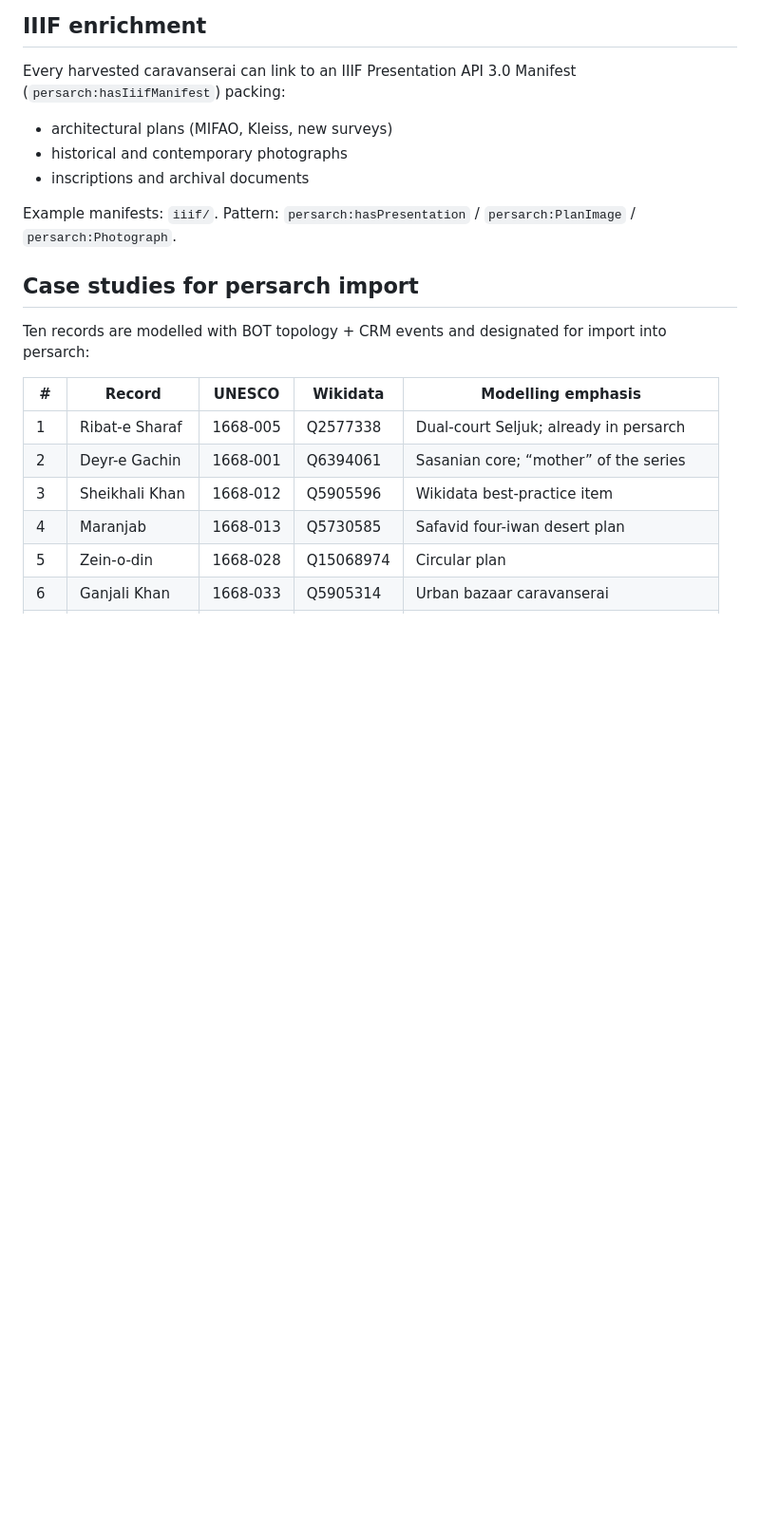
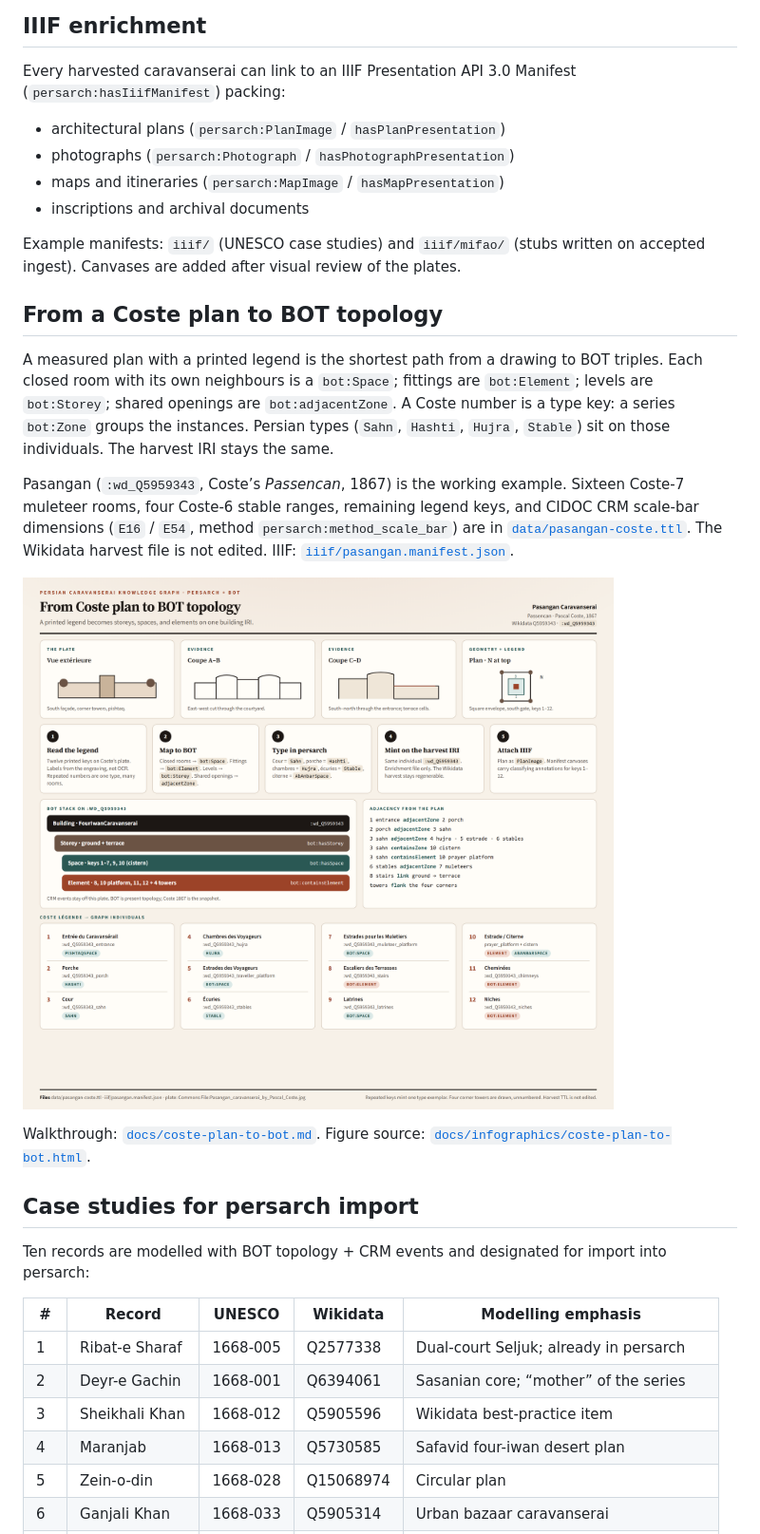
Before and after one commit to MehranDHN/persian-caravanserai-kg, a Markdown page: README.md, the part around one of its changes. Shown at 95% size. GitHub-like rendering; pictures changed too: docs/infographics/coste-plan-to-bot.png (added); blank space fills up the shorter version.

Commit message:
Update due to instance level enrichment

```diff
--- a/README.md
+++ b/README.md
@@ -187,11 +204,22 @@ The living MIFAO list is [`data/mifao-review-queue.csv`](data/mifao-review-queue
 
 Every harvested caravanserai can link to an IIIF Presentation API 3.0 Manifest (`persarch:hasIiifManifest`) packing:
 
-- architectural plans (MIFAO, Kleiss, new surveys)
-- historical and contemporary photographs
+- architectural plans (`persarch:PlanImage` / `hasPlanPresentation`)
+- photographs (`persarch:Photograph` / `hasPhotographPresentation`)
+- maps and itineraries (`persarch:MapImage` / `hasMapPresentation`)
 - inscriptions and archival documents
 
-Example manifests: `iiif/`. Pattern: `persarch:hasPresentation` / `persarch:PlanImage` / `persarch:Photograph`.
+Example manifests: `iiif/` (UNESCO case studies) and `iiif/mifao/` (stubs written on accepted ingest). Canvases are added after visual review of the plates.
+
+## From a Coste plan to BOT topology
+
+A measured plan with a printed legend is the shortest path from a drawing to BOT triples. Each closed room with its own neighbours is a `bot:Space`; fittings are `bot:Element`; levels are `bot:Storey`; shared openings are `bot:adjacentZone`. A Coste number is a type key: a series `bot:Zone` groups the instances. Persian types (`Sahn`, `Hashti`, `Hujra`, `Stable`) sit on those individuals. The harvest IRI stays the same.
+
+Pasangan (`:wd_Q5959343`, Coste’s *Passencan*, 1867) is the working example. Sixteen Coste-7 muleteer rooms, four Coste-6 stable ranges, remaining legend keys, and CIDOC CRM scale-bar dimensions (`E16` / `E54`, method `persarch:method_scale_bar`) are in [`data/pasangan-coste.ttl`](data/pasangan-coste.ttl). The Wikidata harvest file is not edited. IIIF: [`iiif/pasangan.manifest.json`](iiif/pasangan.manifest.json).
+
+![From Coste plan to BOT topology](docs/infographics/coste-plan-to-bot.png)
+
+Walkthrough: [`docs/coste-plan-to-bot.md`](docs/coste-plan-to-bot.md). Figure source: [`docs/infographics/coste-plan-to-bot.html`](docs/infographics/coste-plan-to-bot.html).
 
 ## Case studies for persarch import
 
```
Also changed, not shown: other parts of README.md (+31 -13 lines), docs/coste-plan-to-bot.md (added, +98 -0 lines), docs/harvesting-notes.md (+6 -3 lines), docs/thesaurus.md (added, +115 -0 lines), 15 other files.
